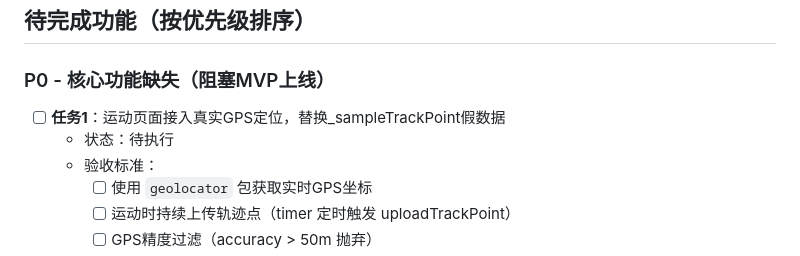
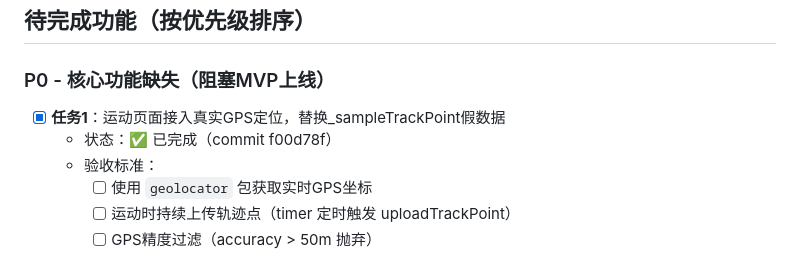
Before and after one commit to chenxl6822/FitLoop, a Markdown page: PLAN.md, the part around the change. GitHub-like rendering.

Commit message:
docs: 更新PLAN.md - Task1已完成

```diff
--- a/PLAN.md
+++ b/PLAN.md
@@ -31,8 +31,8 @@ FitLoop 是面向高校学生的运动打卡与健康管理移动应用，后端
 
 ### P0 - 核心功能缺失（阻塞MVP上线）
 
-- [ ] **任务1**：运动页面接入真实GPS定位，替换_sampleTrackPoint假数据
-  - 状态：待执行
+- [x] **任务1**：运动页面接入真实GPS定位，替换_sampleTrackPoint假数据
+  - 状态：✅ 已完成（commit f00d78f）
   - 验收标准：
     - [ ] 使用 `geolocator` 包获取实时GPS坐标
     - [ ] 运动时持续上传轨迹点（timer 定时触发 uploadTrackPoint）
```
